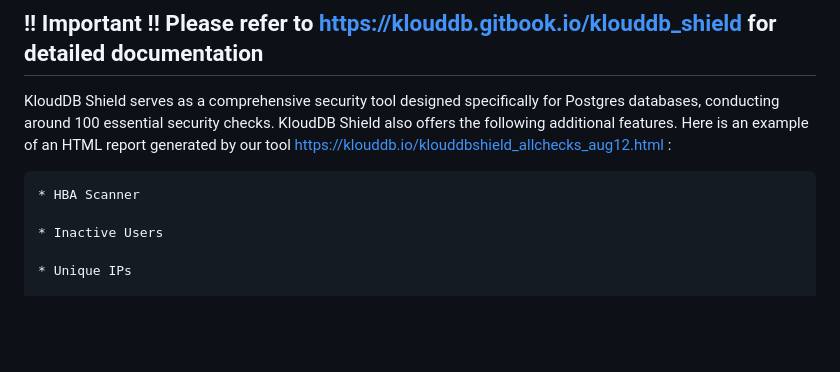
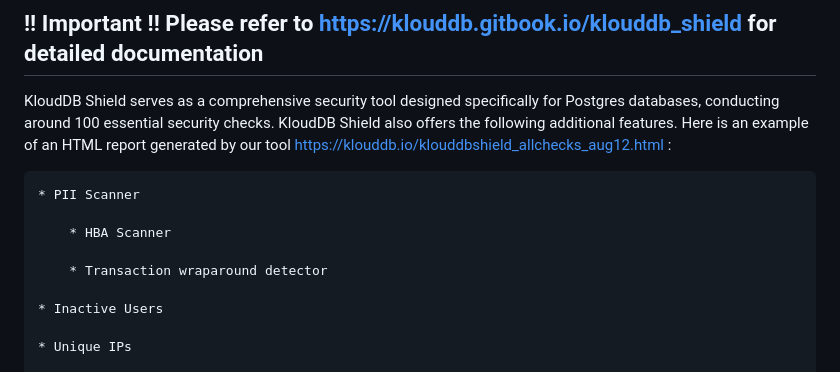
Before and after one commit to klouddb/klouddbshield, a Markdown page: README.md, the part around the change. Drawn GitHub-style; blank space fills up the shorter version.

```diff
--- a/README.md
+++ b/README.md
@@ -19,7 +19,11 @@
 
 KloudDB Shield serves as a comprehensive security tool designed specifically for Postgres databases, conducting around 100 essential security checks. KloudDB Shield also offers the following additional features. Here is an example of an HTML report generated by our tool https://klouddb.io/klouddbshield_allchecks_aug12.html   :
 
-	* HBA Scanner
+	* PII Scanner
+
+        * HBA Scanner
+
+        * Transaction wraparound detector
 
 	* Inactive Users
 
```
